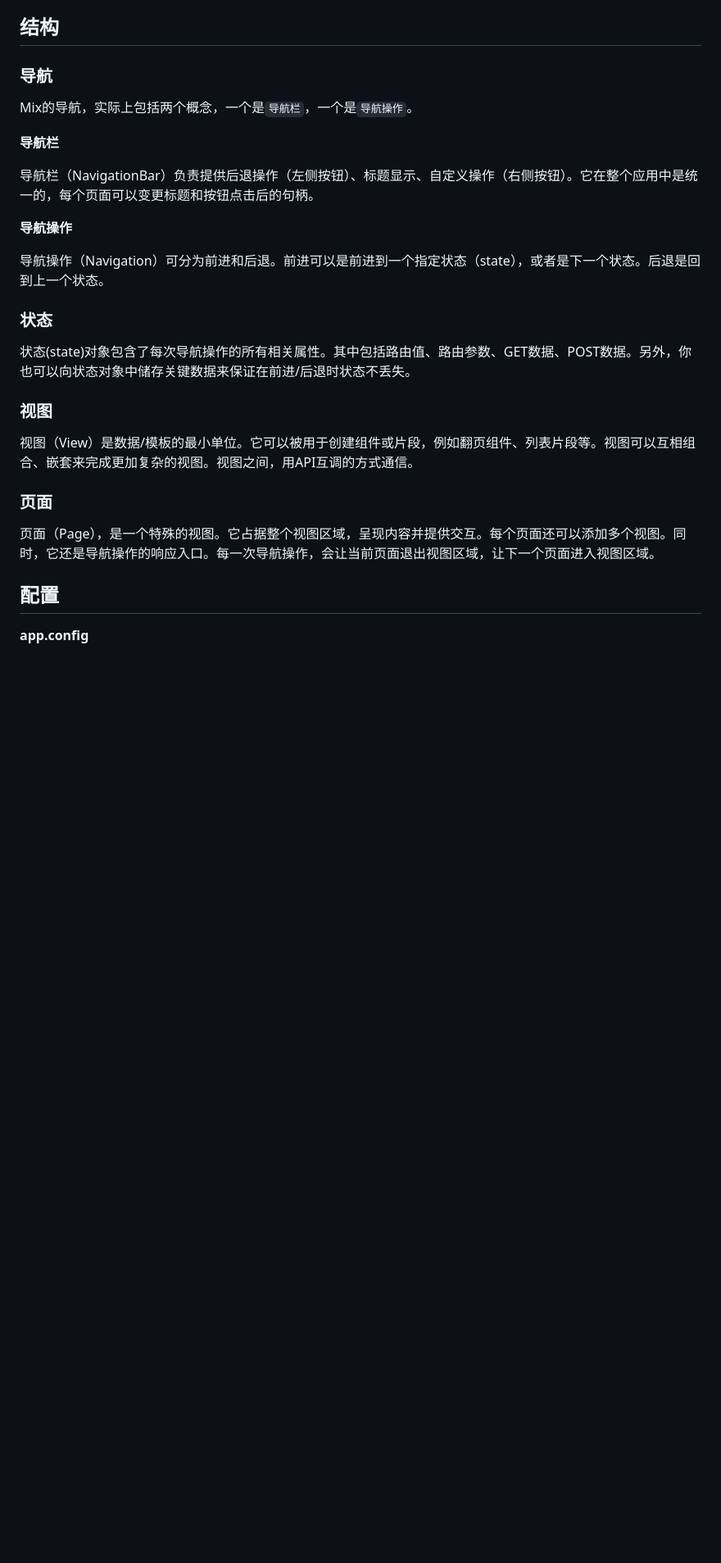
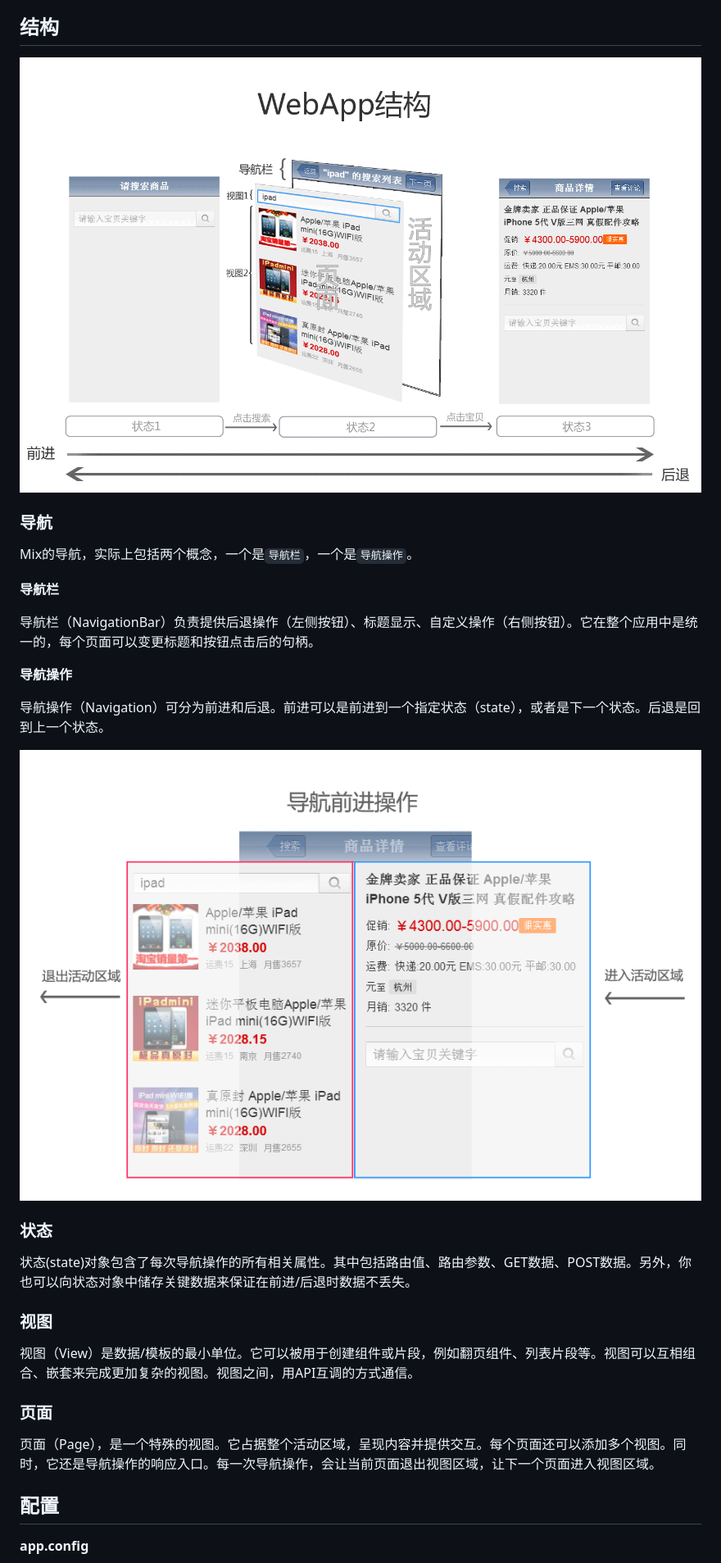
Before and after one commit to mixteam/mixsln, a Markdown page: doc/guide.md, the part around the change printed below. Shown: that part at 82% size. GitHub-like rendering; pictures changed too: doc/navigation.gif (added), doc/webapp.gif (added); blank space fills up the shorter version.

Commit message:
更新文档图片

```diff
--- a/doc/guide.md
+++ b/doc/guide.md
@@ -76,6 +76,8 @@ Mix解决方案，是针对WebApp的统一解决方案。它能帮组开发者
 
 ## 结构
 
+![WebApp结构](./webapp.gif)
+
 ### 导航
 
 Mix的导航，实际上包括两个概念，一个是`导航栏`，一个是`导航操作`。
@@ -88,9 +90,11 @@ Mix的导航，实际上包括两个概念，一个是`导航栏`，一个是`
 
 导航操作（Navigation）可分为前进和后退。前进可以是前进到一个指定状态（state），或者是下一个状态。后退是回到上一个状态。
 
+![导航前进操作](./navigation.gif)
+
 ### 状态
 
-状态(state)对象包含了每次导航操作的所有相关属性。其中包括路由值、路由参数、GET数据、POST数据。另外，你也可以向状态对象中储存关键数据来保证在前进/后退时状态不丢失。
+状态(state)对象包含了每次导航操作的所有相关属性。其中包括路由值、路由参数、GET数据、POST数据。另外，你也可以向状态对象中储存关键数据来保证在前进/后退时数据不丢失。
 
 ### 视图
 
@@ -98,7 +102,7 @@ Mix的导航，实际上包括两个概念，一个是`导航栏`，一个是`
 
 ### 页面
 
-页面（Page），是一个特殊的视图。它占据整个视图区域，呈现内容并提供交互。每个页面还可以添加多个视图。同时，它还是导航操作的响应入口。每一次导航操作，会让当前页面退出视图区域，让下一个页面进入视图区域。
+页面（Page），是一个特殊的视图。它占据整个活动区域，呈现内容并提供交互。每个页面还可以添加多个视图。同时，它还是导航操作的响应入口。每一次导航操作，会让当前页面退出视图区域，让下一个页面进入视图区域。
 
 ## 配置
 
```
Also changed, not shown: other parts of doc/guide.md (+2 -0 lines), doc/circles.png (added), 2 other files.
